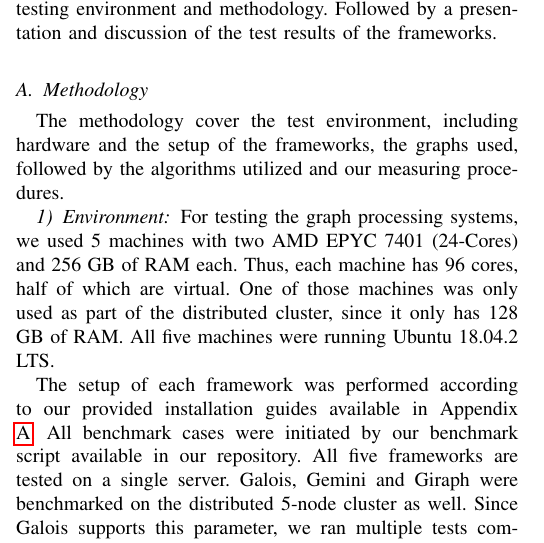
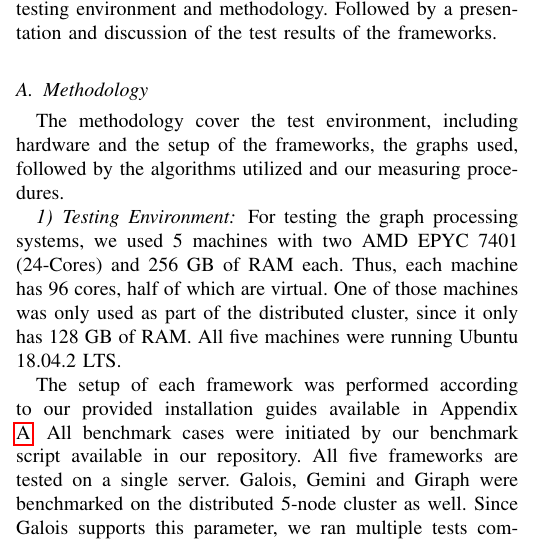
Before and after one commit to SerenGTI/Forschungsprojekt, a LaTeX paper (documentation/paper/main.tex, which reads documentation/paper/sections/testingMethods.tex): part of one column of page 7 of 20, cut so that both start at the same text. Compiled offline with pdfLaTeX; a missing font is replaced by an installed copy or a similar font; a LaTeX package or settings file that is missing is left out.

Commit message:
umbenennen der environment zu testing environment

```diff
--- a/documentation/paper/sections/testingMethods.tex
+++ b/documentation/paper/sections/testingMethods.tex
@@ -4,7 +4,7 @@
 \subsection{Methodology}
 The methodology cover the test environment, including hardware and the setup of the frameworks, the graphs used, followed by the algorithms utilized and our measuring procedures.
 
-\subsubsection{Environment}
+\subsubsection{Testing Environment}
 For testing the graph processing systems, we used 5 machines with two AMD EPYC 7401 (24-Cores) and 256 GB of RAM each. Thus, each machine has 96 cores, half of which are virtual. One of those machines was only used as part of the distributed cluster, since it only has 128 GB of RAM.
 All five machines were running Ubuntu 18.04.2 LTS.
 
```
